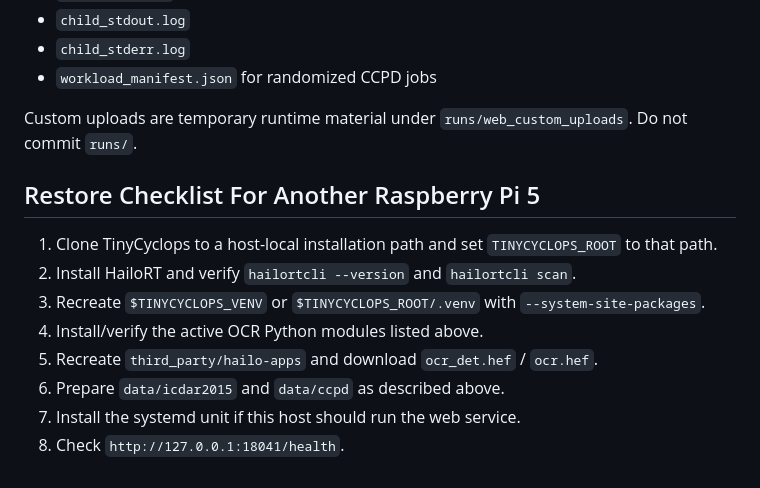
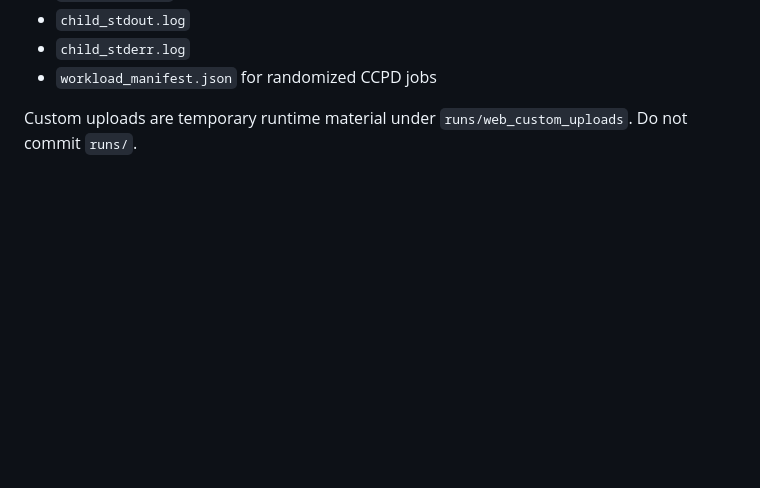
Before and after one commit to setflux/tinycyclops-edge-ocr, a Markdown page: README.md, the part around the change. Drawn GitHub-style; blank space fills up the shorter version.

Commit message:
Remove restore checklist from README

```diff
--- a/README.md
+++ b/README.md
@@ -341,15 +341,3 @@ OCR and web runs write artifacts under `runs/`. Typical outputs:
 
 Custom uploads are temporary runtime material under `runs/web_custom_uploads`.
 Do not commit `runs/`.
-
-## Restore Checklist For Another Raspberry Pi 5
-
-1. Clone TinyCyclops to a host-local installation path and set `TINYCYCLOPS_ROOT` to that path.
-2. Install HailoRT and verify `hailortcli --version` and `hailortcli scan`.
-3. Recreate `$TINYCYCLOPS_VENV` or `$TINYCYCLOPS_ROOT/.venv` with
-   `--system-site-packages`.
-4. Install/verify the active OCR Python modules listed above.
-5. Recreate `third_party/hailo-apps` and download `ocr_det.hef` / `ocr.hef`.
-6. Prepare `data/icdar2015` and `data/ccpd` as described above.
-7. Install the systemd unit if this host should run the web service.
-8. Check `http://127.0.0.1:18041/health`.
```
